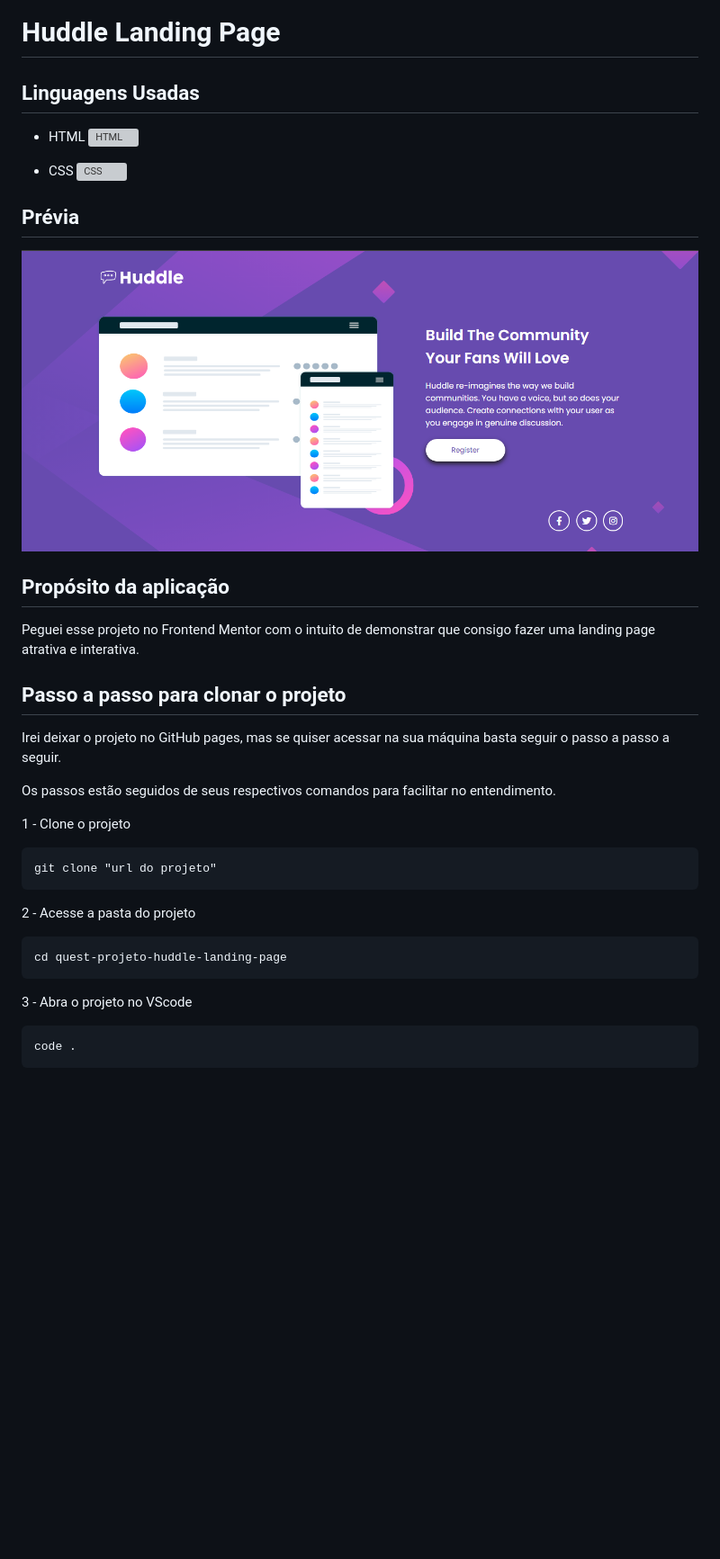
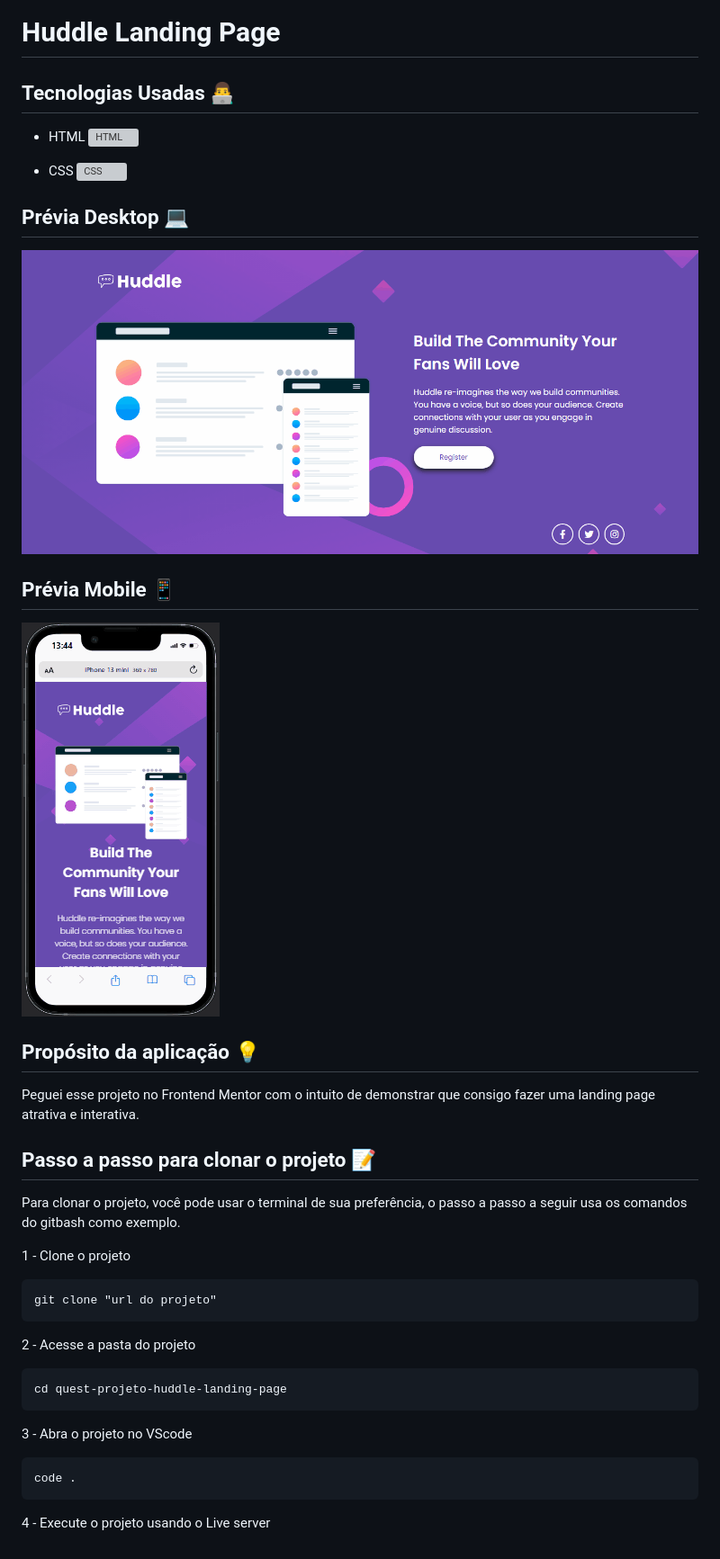
Before and after one commit to XAdamWarlockX/projeto-huddle-landing-page, a Markdown page: README.md, the part around the change. Shown: that part at 90% size. Drawn GitHub-style; pictures changed too: src/images/previa-desktop.gif (added), src/images/previa-mobile.gif (added), src/images/previa.png (deleted); blank space fills up the shorter version; grey boxes are pictures that could not be loaded.

Commit message:
Melhoria no responsivo e alterações no Readme

````diff
--- a/README.md
+++ b/README.md
@@ -1,24 +1,26 @@
 # Huddle Landing Page
 
-## Linguagens Usadas
+## Tecnologias Usadas 👨‍💻
 
 - HTML <img align="center" alt="HTML" height="30" width="40" src="https://raw.githubusercontent.com/devicons/devicon/master/icons/html5/html5-original.svg">
 
 - CSS <img align="center" alt="CSS" height="30" width="40" src="https://raw.githubusercontent.com/devicons/devicon/master/icons/css3/css3-original.svg">
 
-## Prévia
+## Prévia Desktop 💻
 
-<img src="./src/images/previa.png" alt="Prévia do projeto">
+<img height="350" src="./src/images/previa-desktop.gif" alt="Prévia do projeto no desktop">
 
-## Propósito da aplicação
+## Prévia Mobile 📱
+
+<img src="./src/images/previa-mobile.gif" alt="Prévia do projeto no mobile">
+
+## Propósito da aplicação 💡
 
 Peguei esse projeto no Frontend Mentor com o intuito de demonstrar que consigo fazer uma landing page atrativa e interativa.
 
-## Passo a passo para clonar o projeto
+## Passo a passo para clonar o projeto 📝
 
-Irei deixar o projeto no GitHub pages, mas se quiser acessar na sua máquina basta seguir o passo a passo a seguir.
-
-Os passos estão seguidos de seus respectivos comandos para facilitar no entendimento.
+Para clonar o projeto, você pode usar o terminal de sua preferência, o passo a passo a seguir usa os comandos do gitbash como exemplo.
 
 1 - Clone o projeto
 ```
@@ -32,3 +34,4 @@ cd quest-projeto-huddle-landing-page
 ```
 code .
 ```
+4 - Execute o projeto usando o Live server
````
Also changed, not shown: 5 other files.
